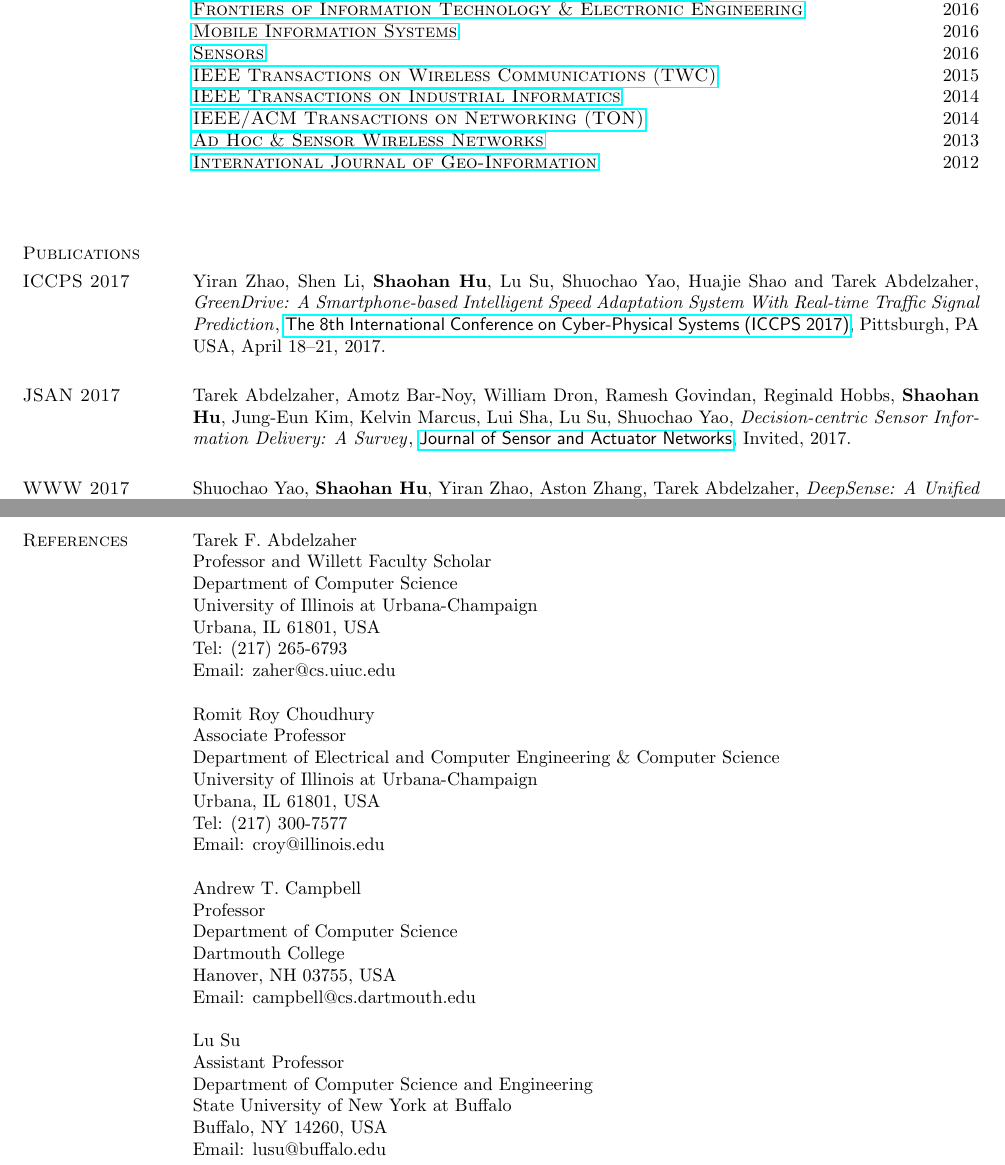
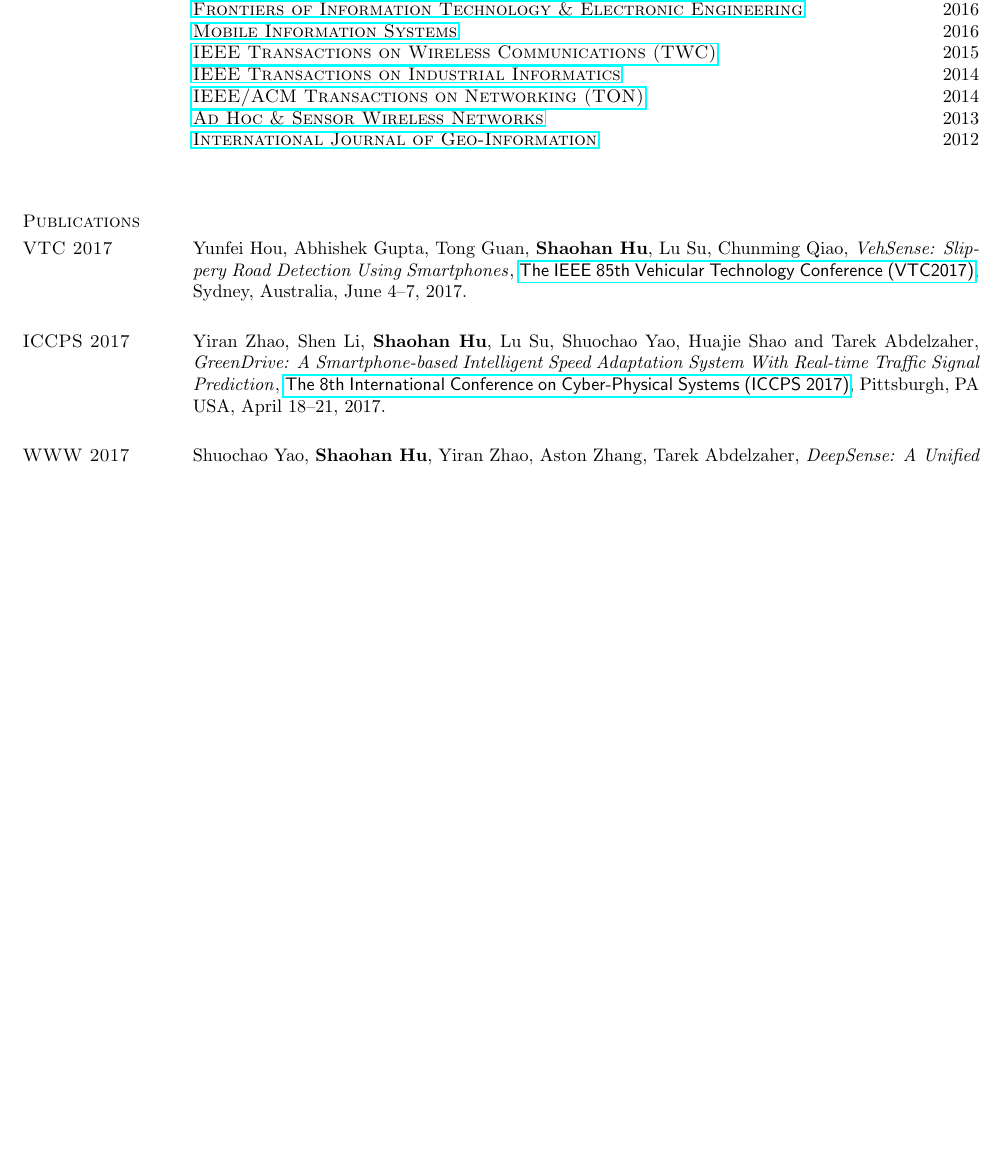
Before and after one commit to hushaohan/hushaohan.github.io, a LaTeX CV (cv.tex, which reads publications.tex, services.tex): two parts of pages 2 and 8 of 8 before the commit and part of page 2 of 7 after it, the two joined at a grey line, cut so that both start at the same text, the shorter picture padded with empty space. Compiled offline with pdfLaTeX.

Commit message:
added vtc2017

```diff
--- a/publications.tex
+++ b/publications.tex
@@ -1,18 +1,24 @@
 %!TEX root = cv.tex
 
 \section{\sc Publications}
+
+% \section{\sc JSAN 2017}\hypertarget{abdelzaher2017jsan}{}
+% Tarek Abdelzaher, Amotz Bar-Noy, William Dron, Ramesh Govindan, Reginald Hobbs, \textbf{Shaohan Hu}, Jung-Eun Kim, Kelvin Marcus, Lui Sha, Lu Su, Shuochao Yao,
+% \href{}{\emph{Decision-centric Sensor Information Delivery: A Survey}},
+% \href{http://www.mdpi.com/journal/jsan}{\textsf{Journal of Sensor and Actuator Networks}},
+% Invited, 2017.
+
+\section{\sc VTC 2017}\hypertarget{hou2017vtc}{}
+Yunfei Hou, Abhishek Gupta, Tong Guan, \textbf{Shaohan Hu}, Lu Su, Chunming Qiao,
+\href{}{\emph{VehSense: Slippery Road Detection Using Smartphones}},
+\href{http://ieeevtc.org/vtc2017spring}{\textsf{The IEEE 85th Vehicular Technology Conference (VTC2017)}},
+Sydney, Australia, June 4--7, 2017.
 
 \section{\sc ICCPS 2017}\hypertarget{zhao2017iccps}{}
 Yiran Zhao, Shen Li, \textbf{Shaohan Hu}, Lu Su, Shuochao Yao, Huajie Shao and Tarek Abdelzaher,
 \href{}{\emph{GreenDrive: A Smartphone-based Intelligent Speed Adaptation System With Real-time Traffic Signal Prediction}},
 \href{http://iccps2017.cse.wustl.edu}{\textsf{The 8th International Conference on Cyber-Physical Systems (ICCPS 2017)}},
 Pittsburgh, PA USA, April 18--21, 2017.
-
-\section{\sc JSAN 2017}\hypertarget{abdelzaher2017jsan}{}
-Tarek Abdelzaher, Amotz Bar-Noy, William Dron, Ramesh Govindan, Reginald Hobbs, \textbf{Shaohan Hu}, Jung-Eun Kim, Kelvin Marcus, Lui Sha, Lu Su, Shuochao Yao,
-\href{}{\emph{Decision-centric Sensor Information Delivery: A Survey}},
-\href{http://www.mdpi.com/journal/jsan}{\textsf{Journal of Sensor and Actuator Networks}},
-Invited, 2017.
 
 \section{\sc WWW 2017}\hypertarget{yao2017www}{}
 Shuochao Yao, \textbf{Shaohan Hu}, Yiran Zhao, Aston Zhang, Tarek Abdelzaher,
--- a/services.tex
+++ b/services.tex
@@ -22,7 +23,6 @@
 {\href{http://tcps.acm.org/}{\textsc{ACM Transactions on Cyber-Physical Systems (TCPS)}}} \hfill 2016\\
 {\href{http://www.springer.com/computer/journal/11714}{\textsc{Frontiers of Information Technology \& Electronic Engineering}}} \hfill 2016\\
 {\href{https://www.hindawi.com/journals/misy/}{\textsc{Mobile Information Systems}}} \hfill 2016\\
-{\href{http://www.mdpi.com/journal/sensors}{\textsc{Sensors}}} \hfill 2016\\
 {\href{http://www.comsoc.org/twc}{\textsc{IEEE Transactions on Wireless Communications (TWC)}}} \hfill 2015\\
 {\href{http://tii.ieee-ies.org}{\textsc{IEEE Transactions on Industrial Informatics}}} \hfill 2014\\
 {\href{http://www.ifp.illinois.edu/ton}{\textsc{IEEE/ACM Transactions on Networking (TON)}}} \hfill 2014\\
```
Also changed, not shown: cv.tex (+12 -12 lines), cv.pdf, services.tex (1 more changed lines).
